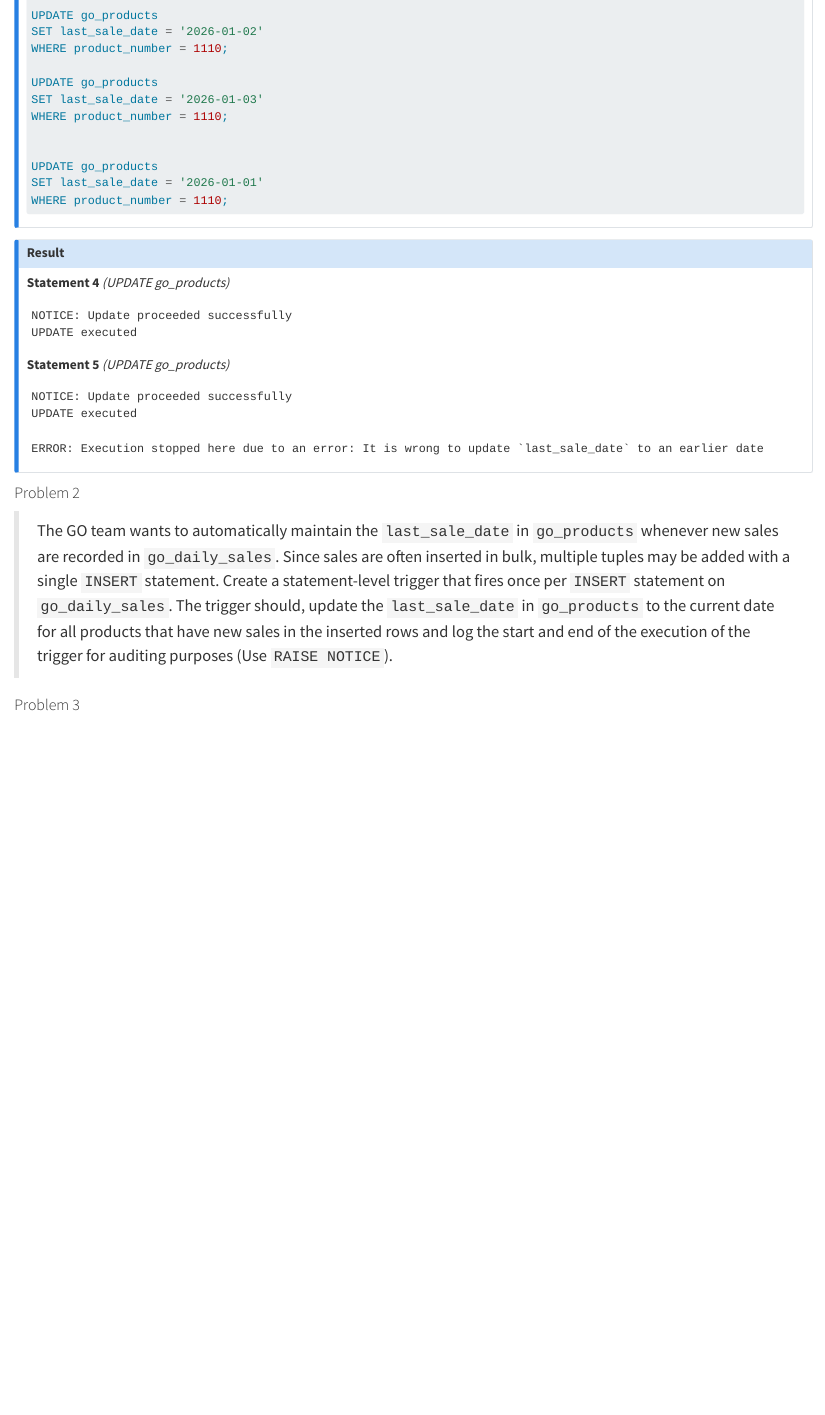
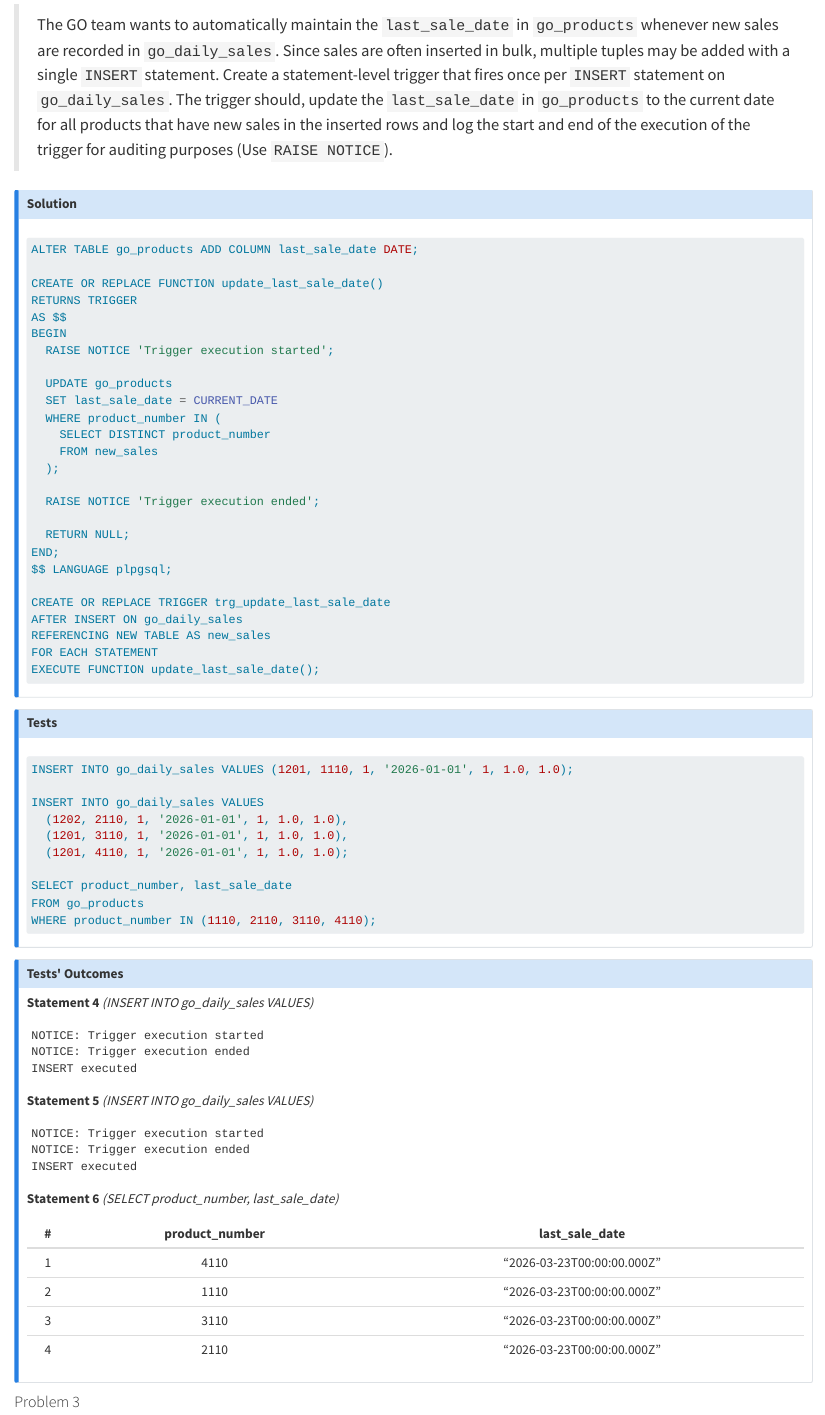
Before and after one commit to ruslan-basyrov/tu-wien-advanced-database-systems, a Quarto document (reports/exercise 1.qmd): the page in a window 1100 px wide, from 3580 px down before the commit and from 4230 px down after it. Rendered offline with R 4.5, knitr and Pandoc in place of Quarto, with nearby package versions; drawn as R Markdown's standard HTML page in place of the format the file asks for.

Commit message:
feat: complete 1A.2.2

````diff
--- a/reports/exercise 1.qmd
+++ b/reports/exercise 1.qmd
@@ -194,6 +198,82 @@ ERROR: Execution stopped here due to an error: It is wrong to update `last_sale_
 
 > The GO team wants to automatically maintain the `last_sale_date` in `go_products` whenever new sales are recorded in `go_daily_sales`. Since sales are often inserted in bulk, multiple tuples may be added with a single `INSERT` statement. Create a statement-level trigger that fires once per `INSERT` statement on `go_daily_sales`. The trigger should, update the `last_sale_date` in `go_products` to the current date for all products that have new sales in the inserted rows and log the start and end of the execution of the trigger for auditing purposes (Use `RAISE NOTICE`).
 
+
+::: {.callout-note collapse="true" title="Solution"}
+```sql
+ALTER TABLE go_products ADD COLUMN last_sale_date DATE;
+
+CREATE OR REPLACE FUNCTION update_last_sale_date()
+RETURNS TRIGGER
+AS $$
+BEGIN
+  RAISE NOTICE 'Trigger execution started';
+
+  UPDATE go_products
+  SET last_sale_date = CURRENT_DATE
+  WHERE product_number IN (
+    SELECT DISTINCT product_number
+    FROM new_sales
+  );
+
+  RAISE NOTICE 'Trigger execution ended';
+
+  RETURN NULL;
+END;
+$$ LANGUAGE plpgsql;
+
+CREATE OR REPLACE TRIGGER trg_update_last_sale_date
+AFTER INSERT ON go_daily_sales
+REFERENCING NEW TABLE AS new_sales
+FOR EACH STATEMENT
+EXECUTE FUNCTION update_last_sale_date();
+```
+:::
+
+
+::: {.callout-note collapse="true" title="Tests"}
+```sql
+INSERT INTO go_daily_sales VALUES (1201, 1110, 1, '2026-01-01', 1, 1.0, 1.0);
+
+INSERT INTO go_daily_sales VALUES
+  (1202, 2110, 1, '2026-01-01', 1, 1.0, 1.0),
+  (1201, 3110, 1, '2026-01-01', 1, 1.0, 1.0),
+  (1201, 4110, 1, '2026-01-01', 1, 1.0, 1.0);
+
+SELECT product_number, last_sale_date
+FROM go_products
+WHERE product_number IN (1110, 2110, 3110, 4110);
+```
+:::
+
+::: {.callout-note collapse="true" title="Tests' Outcomes"}
+
+**Statement 4** *(INSERT INTO go_daily_sales VALUES)*
+```text
+NOTICE: Trigger execution started
+NOTICE: Trigger execution ended
+INSERT executed
+```
+
+**Statement 5** *(INSERT INTO go_daily_sales VALUES)*
+```text
+NOTICE: Trigger execution started
+NOTICE: Trigger execution ended
+INSERT executed
+```
+
+**Statement 6** *(SELECT product_number, last_sale_date)*
+
+| # | product_number | last_sale_date |
+|:---:|:---:|:---:|
+| 1 | 4110 | "2026-03-23T00:00:00.000Z" |
+| 2 | 1110 | "2026-03-23T00:00:00.000Z" |
+| 3 | 3110 | "2026-03-23T00:00:00.000Z" |
+| 4 | 2110 | "2026-03-23T00:00:00.000Z" |
+
+:::
+
+
 #### Problem 3
 
 > Execute single inserts and bulk inserts into `go_daily_sales` and observe the behaviour of the triggers. Explain the behaviour in terms of which triggers fire, the order in which they execute, and how often each trigger fires.
````
Also changed, not shown: reports/exercise 1.qmd (8 more changed lines).
